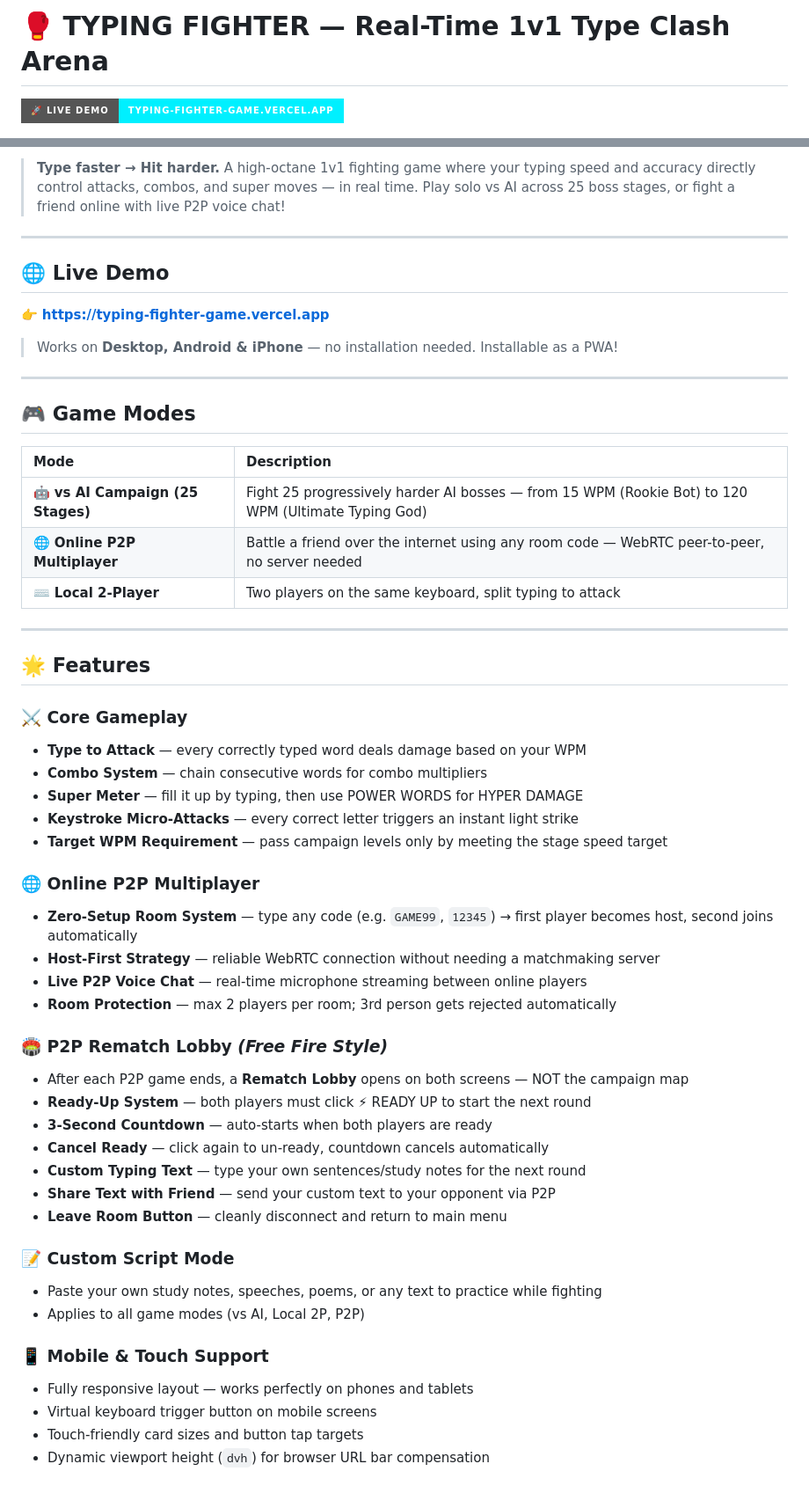
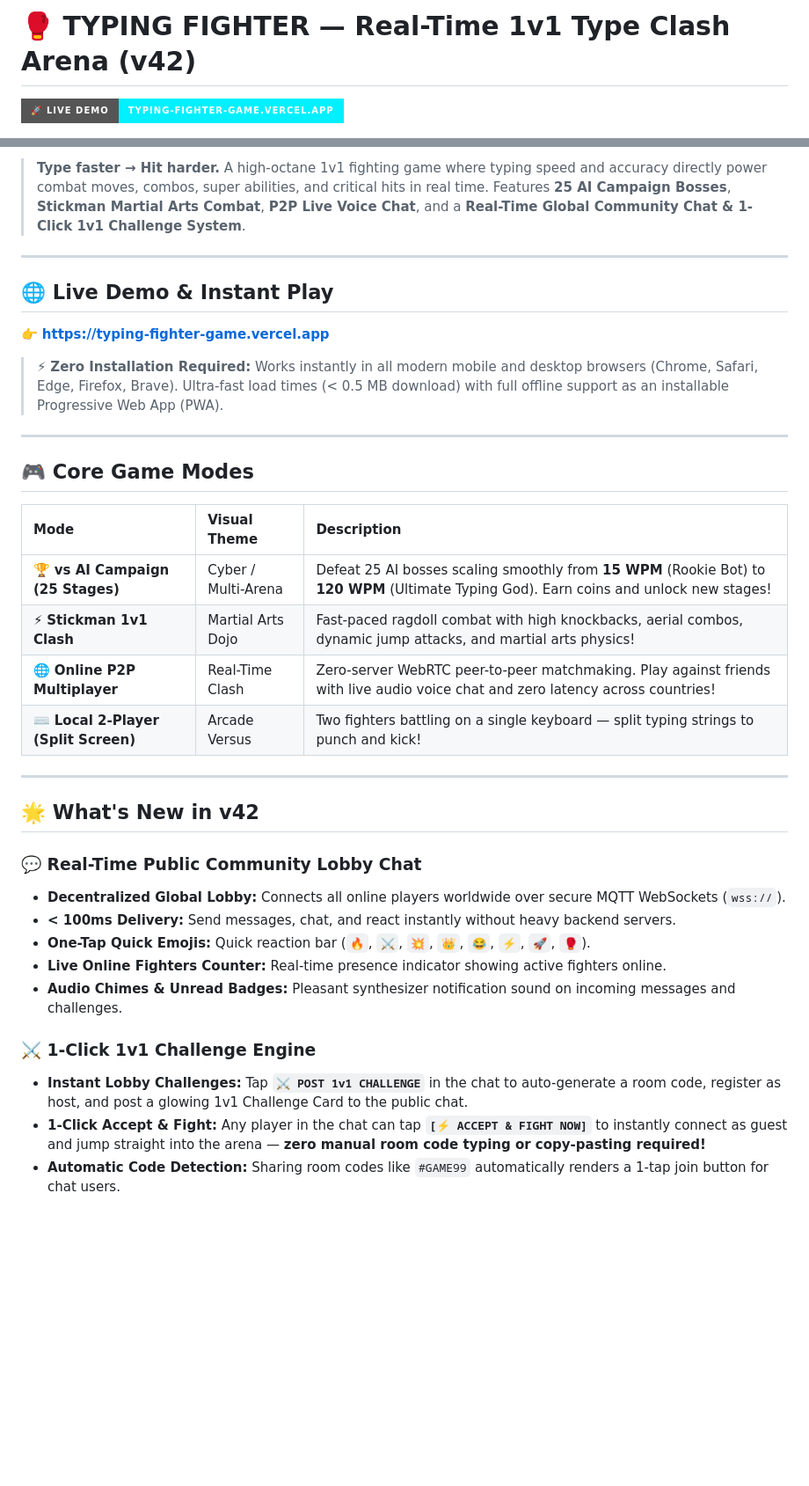
Before and after one commit to Priyanshu-kumar-maurya/typing-fighter-game, a Markdown page: README.md, 2 parts joined by grey strips. Shown at 88% size. Drawn GitHub-style; badges without logos; blank space fills up the shorter version.

Commit message:
docs: Update README.md with v42 community chat, P2P challenges, battle skills, and simplified UI

```diff
--- a/README.md
+++ b/README.md
@@ -1,4 +1,4 @@
-# 🥊 TYPING FIGHTER — Real-Time 1v1 Type Clash Arena
+# 🥊 TYPING FIGHTER — Real-Time 1v1 Type Clash Arena (v42)
 
 [![Live Demo](https://img.shields.io/badge/🚀%20Live%20Demo-typing--fighter--game.vercel.app-00f0ff?style=for-the-badge)](https://typing-fighter-game.vercel.app)
 
@@ -10,57 +11,38 @@
 
-> **Type faster → Hit harder.** A high-octane 1v1 fighting game where your typing speed and accuracy directly control attacks, combos, and super moves — in real time. Play solo vs AI across 25 boss stages, or fight a friend online with live P2P voice chat!
+> **Type faster → Hit harder.** A high-octane 1v1 fighting game where typing speed and accuracy directly power combat moves, combos, super abilities, and critical hits in real time. Features **25 AI Campaign Bosses**, **Stickman Martial Arts Combat**, **P2P Live Voice Chat**, and a **Real-Time Global Community Chat & 1-Click 1v1 Challenge System**.
 
 ---
 
-## 🌐 Live Demo
+## 🌐 Live Demo & Instant Play
 
 👉 **[https://typing-fighter-game.vercel.app](https://typing-fighter-game.vercel.app)**
 
-> Works on **Desktop, Android & iPhone** — no installation needed. Installable as a PWA!
+> ⚡ **Zero Installation Required:** Works instantly in all modern mobile and desktop browsers (Chrome, Safari, Edge, Firefox, Brave). Ultra-fast load times (< 0.5 MB download) with full offline support as an installable Progressive Web App (PWA).
 
 ---
 
-## 🎮 Game Modes
+## 🎮 Core Game Modes
 
-| Mode | Description |
-| :--- | :--- |
-| 🤖 **vs AI Campaign (25 Stages)** | Fight 25 progressively harder AI bosses — from 15 WPM (Rookie Bot) to 120 WPM (Ultimate Typing God) |
-| 🌐 **Online P2P Multiplayer** | Battle a friend over the internet using any room code — WebRTC peer-to-peer, no server needed |
-| ⌨️ **Local 2-Player** | Two players on the same keyboard, split typing to attack |
+| Mode | Visual Theme | Description |
+| :--- | :--- | :--- |
+| 🏆 **vs AI Campaign (25 Stages)** | Cyber / Multi-Arena | Defeat 25 AI bosses scaling smoothly from **15 WPM** (Rookie Bot) to **120 WPM** (Ultimate Typing God). Earn coins and unlock new stages! |
+| ⚡ **Stickman 1v1 Clash** | Martial Arts Dojo | Fast-paced ragdoll combat with high knockbacks, aerial combos, dynamic jump attacks, and martial arts physics! |
+| 🌐 **Online P2P Multiplayer** | Real-Time Clash | Zero-server WebRTC peer-to-peer matchmaking. Play against friends with live audio voice chat and zero latency across countries! |
+| ⌨️ **Local 2-Player (Split Screen)** | Arcade Versus | Two fighters battling on a single keyboard — split typing strings to punch and kick! |
 
 ---
 
-## 🌟 Features
+## 🌟 What's New in v42
 
-### ⚔️ Core Gameplay
-- **Type to Attack** — every correctly typed word deals damage based on your WPM
-- **Combo System** — chain consecutive words for combo multipliers
-- **Super Meter** — fill it up by typing, then use POWER WORDS for HYPER DAMAGE
-- **Keystroke Micro-Attacks** — every correct letter triggers an instant light strike
-- **Target WPM Requirement** — pass campaign levels only by meeting the stage speed target
+### 💬 Real-Time Public Community Lobby Chat
+- **Decentralized Global Lobby:** Connects all online players worldwide over secure MQTT WebSockets (`wss://`).
+- **< 100ms Delivery:** Send messages, chat, and react instantly without heavy backend servers.
+- **One-Tap Quick Emojis:** Quick reaction bar (`🔥`, `⚔️`, `💥`, `👑`, `😂`, `⚡`, `🚀`, `🥊`).
+- **Live Online Fighters Counter:** Real-time presence indicator showing active fighters online.
+- **Audio Chimes & Unread Badges:** Pleasant synthesizer notification sound on incoming messages and challenges.
 
-### 🌐 Online P2P Multiplayer
-- **Zero-Setup Room System** — type any code (e.g. `GAME99`, `12345`) → first player becomes host, second joins automatically
-- **Host-First Strategy** — reliable WebRTC connection without needing a matchmaking server
-- **Live P2P Voice Chat** — real-time microphone streaming between online players
-- **Room Protection** — max 2 players per room; 3rd person gets rejected automatically
+### ⚔️ 1-Click 1v1 Challenge Engine
+- **Instant Lobby Challenges:** Tap **`⚔️ POST 1v1 CHALLENGE`** in the chat to auto-generate a room code, register as host, and post a glowing 1v1 Challenge Card to the public chat.
+- **1-Click Accept & Fight:** Any player in the chat can tap **`[⚡ ACCEPT & FIGHT NOW]`** to instantly connect as guest and jump straight into the arena — **zero manual room code typing or copy-pasting required!**
+- **Automatic Code Detection:** Sharing room codes like `#GAME99` automatically renders a 1-tap join button for chat users.
 
-### 🏟️ P2P Rematch Lobby *(Free Fire Style)*
-- After each P2P game ends, a **Rematch Lobby** opens on both screens — NOT the campaign map
-- **Ready-Up System** — both players must click ⚡ READY UP to start the next round
-- **3-Second Countdown** — auto-starts when both players are ready
-- **Cancel Ready** — click again to un-ready, countdown cancels automatically
-- **Custom Typing Text** — type your own sentences/study notes for the next round
-- **Share Text with Friend** — send your custom text to your opponent via P2P
-- **Leave Room Button** — cleanly disconnect and return to main menu
-
-### 📝 Custom Script Mode
-- Paste your own study notes, speeches, poems, or any text to practice while fighting
-- Applies to all game modes (vs AI, Local 2P, P2P)
-
-### 📱 Mobile & Touch Support
-- Fully responsive layout — works perfectly on phones and tablets
-- Virtual keyboard trigger button on mobile screens
-- Touch-friendly card sizes and button tap targets
-- Dynamic viewport height (`dvh`) for browser URL bar compensation
-
```
Also changed, not shown: other parts of README.md (+127 -91 lines).
